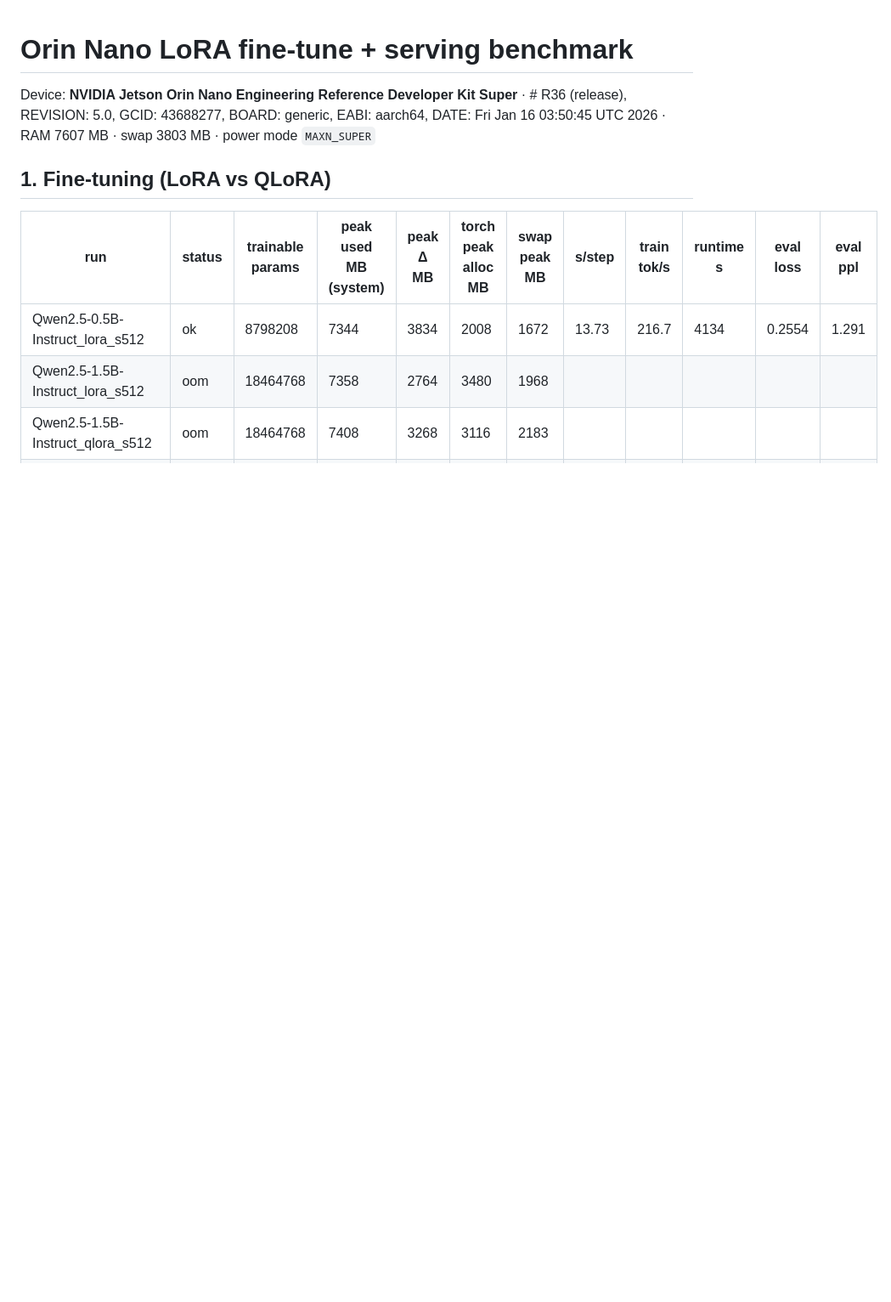
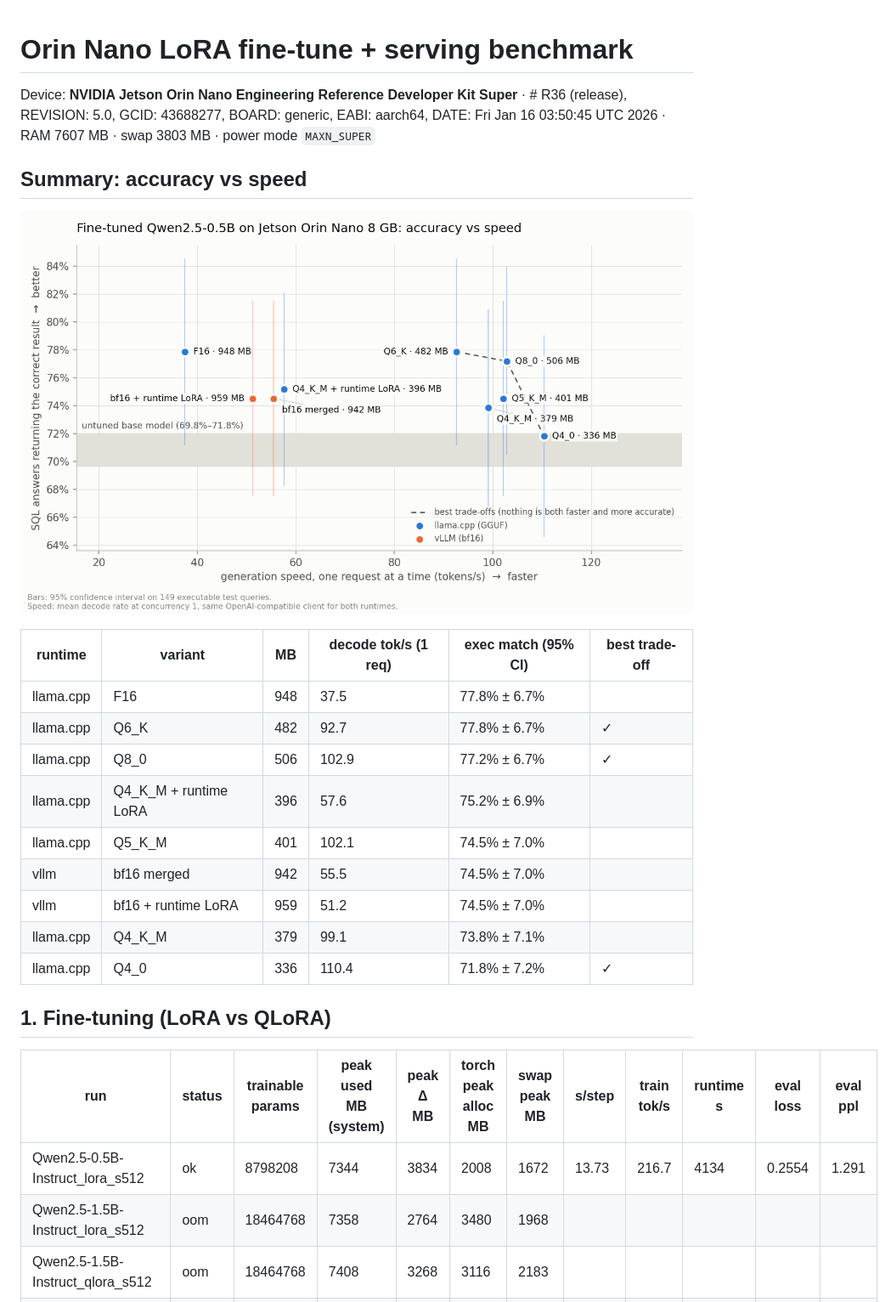
Before and after one commit to blipblop67/orin-lora-bench, a Markdown page: results/report.md, the part around the change. Shown at 85% size. Rendered like a GitHub page; pictures changed too: results/plots/summary.png (added); blank space fills up the shorter version.

```diff
--- a/results/report.md
+++ b/results/report.md
@@ -1,6 +1,24 @@
 # Orin Nano LoRA fine-tune + serving benchmark
 
 Device: **NVIDIA Jetson Orin Nano Engineering Reference Developer Kit Super** · # R36 (release), REVISION: 5.0, GCID: 43688277, BOARD: generic, EABI: aarch64, DATE: Fri Jan 16 03:50:45 UTC 2026 · RAM 7607 MB · swap 3803 MB · power mode `MAXN_SUPER`
+
+
+## Summary: accuracy vs speed
+
+![accuracy vs speed](plots/summary.png)
+
+
+| runtime | variant | MB | decode tok/s (1 req) | exec match (95% CI) | best trade-off |
+|---|---|---|---|---|---|
+| llama.cpp | F16 | 948 | 37.5 | 77.8% ± 6.7% |  |
+| llama.cpp | Q6_K | 482 | 92.7 | 77.8% ± 6.7% | ✓ |
+| llama.cpp | Q8_0 | 506 | 102.9 | 77.2% ± 6.7% | ✓ |
+| llama.cpp | Q4_K_M + runtime LoRA | 396 | 57.6 | 75.2% ± 6.9% |  |
+| llama.cpp | Q5_K_M | 401 | 102.1 | 74.5% ± 7.0% |  |
+| vllm | bf16 merged | 942 | 55.5 | 74.5% ± 7.0% |  |
+| vllm | bf16 + runtime LoRA | 959 | 51.2 | 74.5% ± 7.0% |  |
+| llama.cpp | Q4_K_M | 379 | 99.1 | 73.8% ± 7.1% |  |
+| llama.cpp | Q4_0 | 336 | 110.4 | 71.8% ± 7.2% | ✓ |
 
 ## 1. Fine-tuning (LoRA vs QLoRA)
 
```
Also changed, not shown: README.md (+5 -1 lines), 1 other file.
